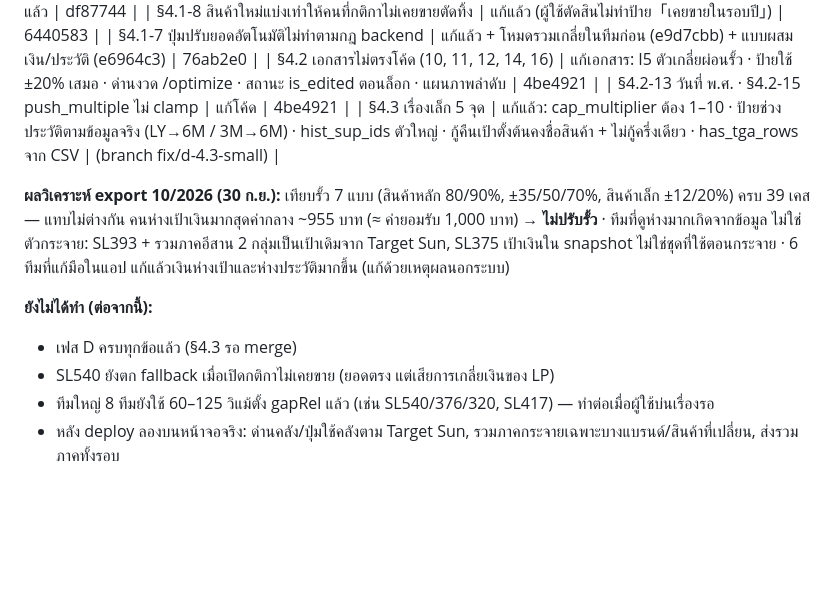
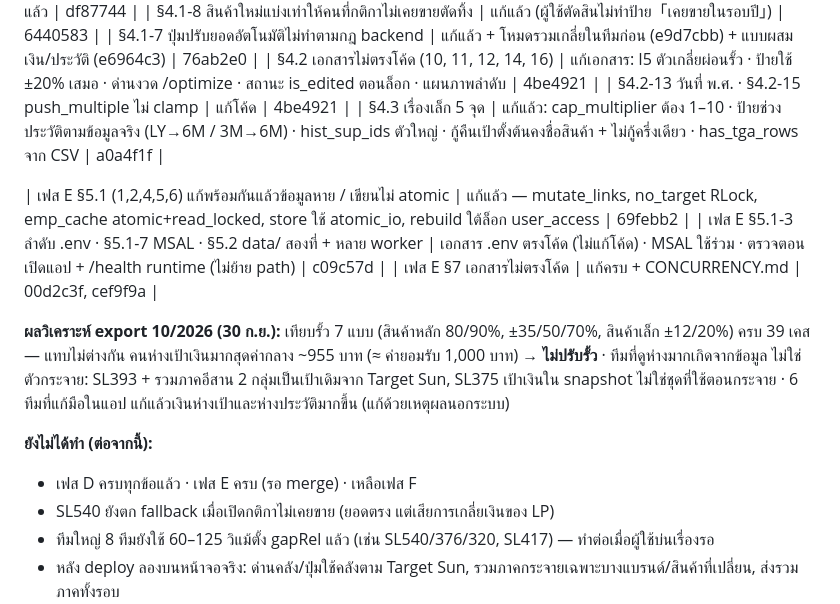
Before and after one commit to jintanabp/allocation_target, a Markdown page: docs/system-review-2026-09-28.md, the part around the change. GitHub-like rendering; blank space fills up the shorter version.

Commit message:
เอกสาร: สถานะเฟส E ในผลตรวจ
Co-Authored-By: Claude Opus 5.5 <noreply@anthropic.com>

```diff
--- a/docs/system-review-2026-09-28.md
+++ b/docs/system-review-2026-09-28.md
@@ -70,12 +70,16 @@
 | §4.1-7 ปุ่มปรับยอดอัตโนมัติไม่ทำตามกฎ backend | แก้แล้ว + โหมดรวมเกลี่ยในทีมก่อน (e9d7cbb) + แบบผสมเงิน/ประวัติ (e6964c3) | 76ab2e0 |
 | §4.2 เอกสารไม่ตรงโค้ด (10, 11, 12, 14, 16) | แก้เอกสาร: I5 ตัวเกลี่ยผ่อนรั้ว · ป้ายใช้ ±20% เสมอ · ด่านงวด /optimize · สถานะ is_edited ตอนล็อก · แผนภาพลำดับ | 4be4921 |
 | §4.2-13 วันที่ พ.ศ. · §4.2-15 push_multiple ไม่ clamp | แก้โค้ด | 4be4921 |
-| §4.3 เรื่องเล็ก 5 จุด | แก้แล้ว: cap_multiplier ต้อง 1–10 · ป้ายช่วงประวัติตามข้อมูลจริง (LY→6M / 3M→6M) · hist_sup_ids ตัวใหญ่ · กู้คืนเป้าตั้งต้นคงชื่อสินค้า + ไม่กู้ครึ่งเดียว · has_tga_rows จาก CSV | (branch fix/d-4.3-small) |
+| §4.3 เรื่องเล็ก 5 จุด | แก้แล้ว: cap_multiplier ต้อง 1–10 · ป้ายช่วงประวัติตามข้อมูลจริง (LY→6M / 3M→6M) · hist_sup_ids ตัวใหญ่ · กู้คืนเป้าตั้งต้นคงชื่อสินค้า + ไม่กู้ครึ่งเดียว · has_tga_rows จาก CSV | a0a4f1f |
+
+| เฟส E §5.1 (1,2,4,5,6) แก้พร้อมกันแล้วข้อมูลหาย / เขียนไม่ atomic | แก้แล้ว — mutate_links, no_target RLock, emp_cache atomic+read_locked, store ใช้ atomic_io, rebuild ใต้ล็อก user_access | 69febb2 |
+| เฟส E §5.1-3 ลำดับ .env · §5.1-7 MSAL · §5.2 data/ สองที่ + หลาย worker | เอกสาร .env ตรงโค้ด (ไม่แก้โค้ด) · MSAL ใช้ร่วม · ตรวจตอนเปิดแอป + /health runtime (ไม่ย้าย path) | c09c57d |
+| เฟส E §7 เอกสารไม่ตรงโค้ด | แก้ครบ + CONCURRENCY.md | 00d2c3f, cef9f9a |
 
 **ผลวิเคราะห์ export 10/2026 (30 ก.ย.):** เทียบรั้ว 7 แบบ (สินค้าหลัก 80/90%, ±35/50/70%, สินค้าเล็ก ±12/20%) ครบ 39 เคส — แทบไม่ต่างกัน คนห่างเป้าเงินมากสุดค่ากลาง ~955 บาท (≈ ค่ายอมรับ 1,000 บาท) → **ไม่ปรับรั้ว** · ทีมที่ดูห่างมากเกิดจากข้อมูล ไม่ใช่ตัวกระจาย: SL393 + รวมภาคอีสาน 2 กลุ่มเป็นเป้าเดิมจาก Target Sun, SL375 เป้าเงินใน snapshot ไม่ใช่ชุดที่ใช้ตอนกระจาย · 6 ทีมที่แก้มือในแอป แก้แล้วเงินห่างเป้าและห่างประวัติมากขึ้น (แก้ด้วยเหตุผลนอกระบบ)
 
 **ยังไม่ได้ทำ (ต่อจากนี้):**
-- เฟส D ครบทุกข้อแล้ว (§4.3 รอ merge)
+- เฟส D ครบทุกข้อแล้ว · เฟส E ครบ (รอ merge) · เหลือเฟส F
 - SL540 ยังตก fallback เมื่อเปิดกติกาไม่เคยขาย (ยอดตรง แต่เสียการเกลี่ยเงินของ LP)
 - ทีมใหญ่ 8 ทีมยังใช้ 60–125 วิแม้ตั้ง gapRel แล้ว (เช่น SL540/376/320, SL417) — ทำต่อเมื่อผู้ใช้บ่นเรื่องรอ
 - หลัง deploy ลองบนหน้าจอจริง: ด่านคลัง/ปุ่มใช้คลังตาม Target Sun, รวมภาคกระจายเฉพาะบางแบรนด์/สินค้าที่เปลี่ยน, ส่งรวมภาคทั้งรอบ
```
